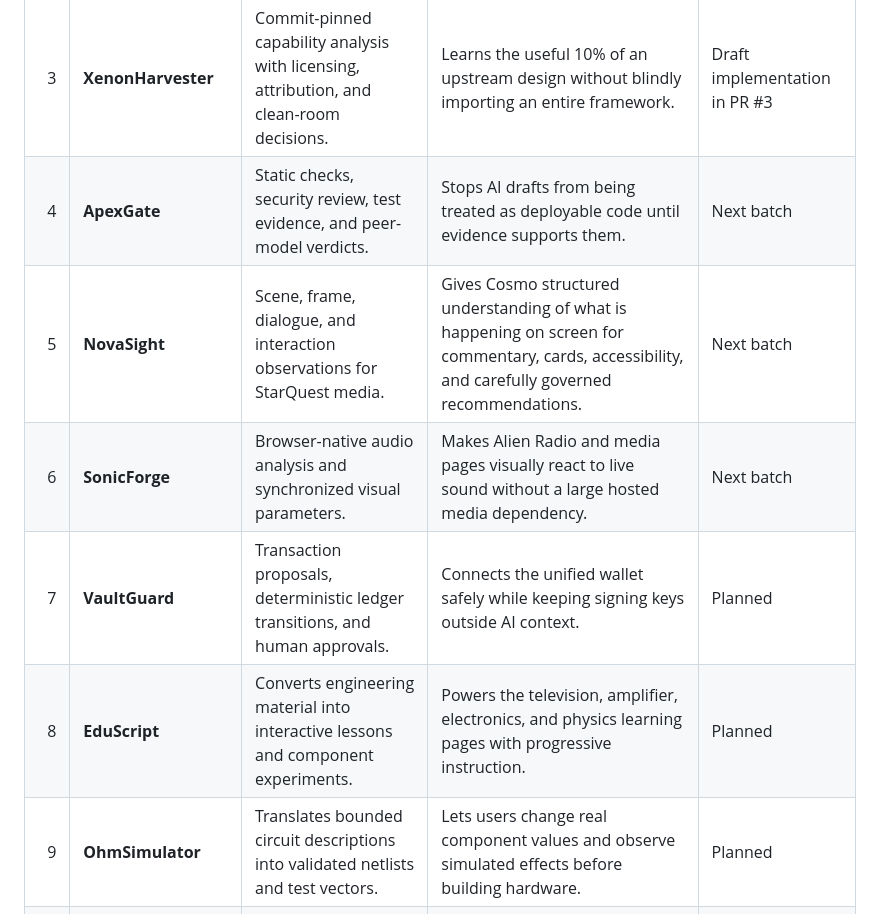
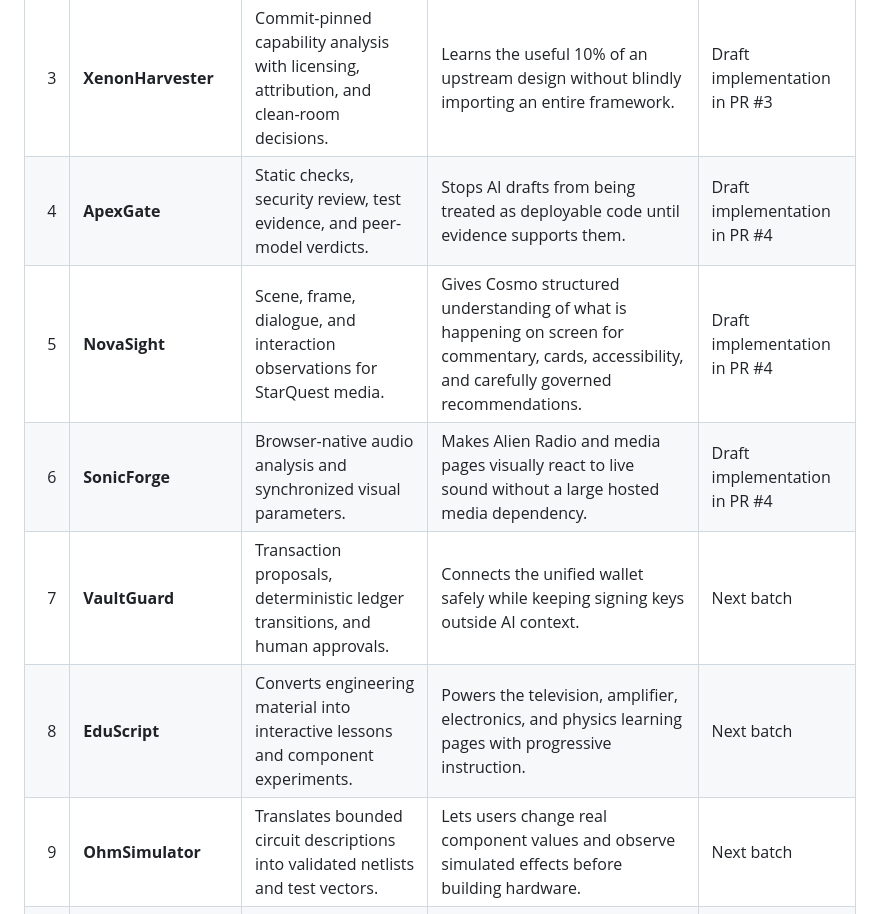
Before and after one commit to www-infinity4/Forknight, a Markdown page: docs/capability-modules.md, the part around the change. Rendered like a GitHub page.

Commit message:
Update module implementation progress

```diff
--- a/docs/capability-modules.md
+++ b/docs/capability-modules.md
@@ -7,12 +7,12 @@ Forknight keeps its game identity while gaining a real engineering control layer
 | 1 | **ChronoRelay** | An ordered, append-only conversation and event stream shared by authorized AI workers. | Lets kris steer several AI systems from one timeline without copying conversations manually. | Draft implementation in PR #3 |
 | 2 | **AetherScout** | Bounded research jobs with explicit allowed sources and deterministic job states. | Gives Gemini and other research models focused assignments without permitting uncontrolled crawling. | Draft implementation in PR #3 |
 | 3 | **XenonHarvester** | Commit-pinned capability analysis with licensing, attribution, and clean-room decisions. | Learns the useful 10% of an upstream design without blindly importing an entire framework. | Draft implementation in PR #3 |
-| 4 | **ApexGate** | Static checks, security review, test evidence, and peer-model verdicts. | Stops AI drafts from being treated as deployable code until evidence supports them. | Next batch |
-| 5 | **NovaSight** | Scene, frame, dialogue, and interaction observations for StarQuest media. | Gives Cosmo structured understanding of what is happening on screen for commentary, cards, accessibility, and carefully governed recommendations. | Next batch |
-| 6 | **SonicForge** | Browser-native audio analysis and synchronized visual parameters. | Makes Alien Radio and media pages visually react to live sound without a large hosted media dependency. | Next batch |
-| 7 | **VaultGuard** | Transaction proposals, deterministic ledger transitions, and human approvals. | Connects the unified wallet safely while keeping signing keys outside AI context. | Planned |
-| 8 | **EduScript** | Converts engineering material into interactive lessons and component experiments. | Powers the television, amplifier, electronics, and physics learning pages with progressive instruction. | Planned |
-| 9 | **OhmSimulator** | Translates bounded circuit descriptions into validated netlists and test vectors. | Lets users change real component values and observe simulated effects before building hardware. | Planned |
+| 4 | **ApexGate** | Static checks, security review, test evidence, and peer-model verdicts. | Stops AI drafts from being treated as deployable code until evidence supports them. | Draft implementation in PR #4 |
+| 5 | **NovaSight** | Scene, frame, dialogue, and interaction observations for StarQuest media. | Gives Cosmo structured understanding of what is happening on screen for commentary, cards, accessibility, and carefully governed recommendations. | Draft implementation in PR #4 |
+| 6 | **SonicForge** | Browser-native audio analysis and synchronized visual parameters. | Makes Alien Radio and media pages visually react to live sound without a large hosted media dependency. | Draft implementation in PR #4 |
+| 7 | **VaultGuard** | Transaction proposals, deterministic ledger transitions, and human approvals. | Connects the unified wallet safely while keeping signing keys outside AI context. | Next batch |
+| 8 | **EduScript** | Converts engineering material into interactive lessons and component experiments. | Powers the television, amplifier, electronics, and physics learning pages with progressive instruction. | Next batch |
+| 9 | **OhmSimulator** | Translates bounded circuit descriptions into validated netlists and test vectors. | Lets users change real component values and observe simulated effects before building hardware. | Next batch |
 | 10 | **CardSmith** | Metadata-driven card layouts, numbered variants, and provenance records. | Produces consistent StarQuest collectible sets while preserving per-user uniqueness and source attribution. | Planned |
 | 11 | **HyperDeploy** | Preview publication, deployment evidence, and rollback manifests. | Moves verified modules to GitHub and Cloudflare without exposing deployment credentials to models. | Planned |
 | 12 | **ProvenanceStamp** | Source, contributor, model, review, and digest lineage for every artifact. | Shows who produced and approved each piece of work and where its ideas originated. | Planned |
```
